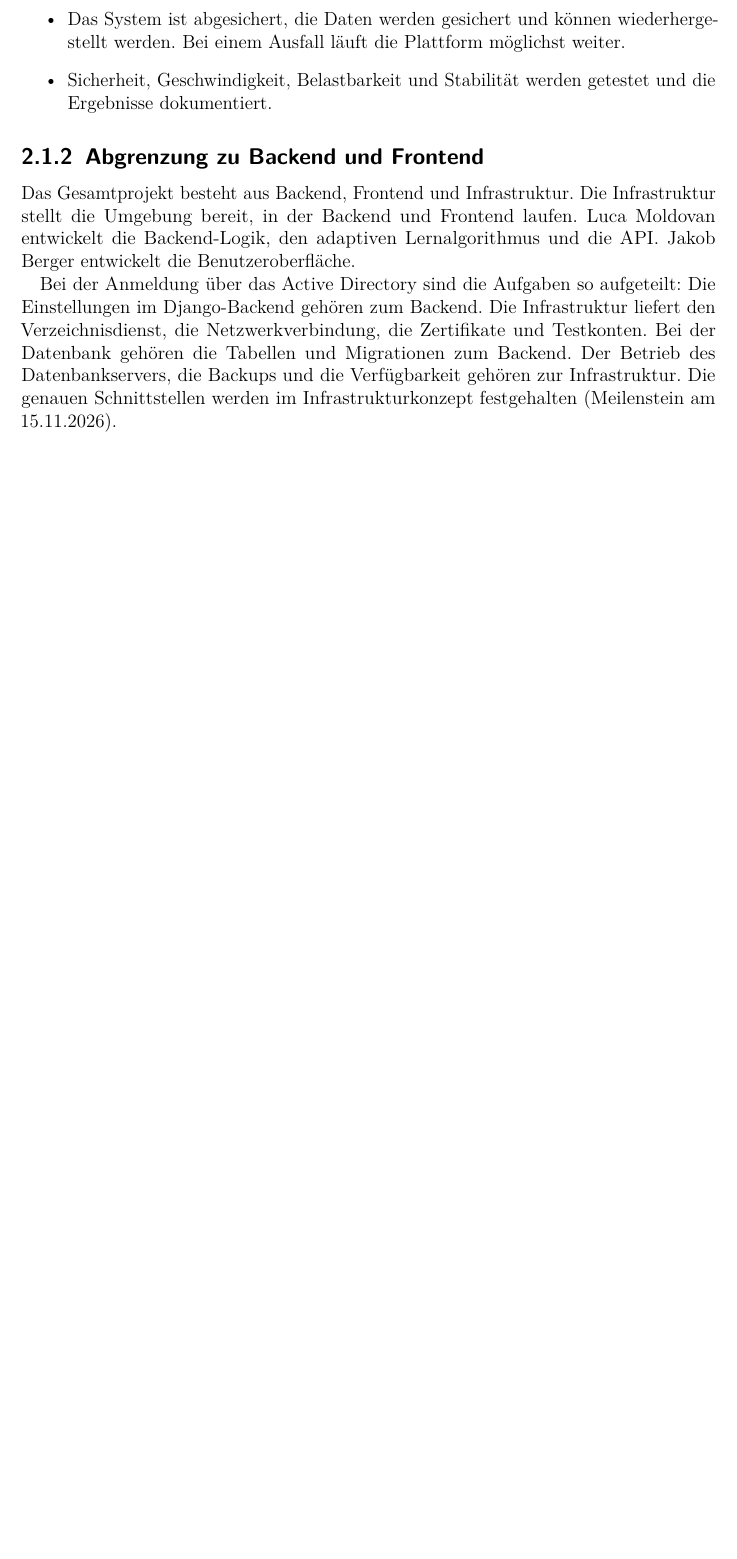
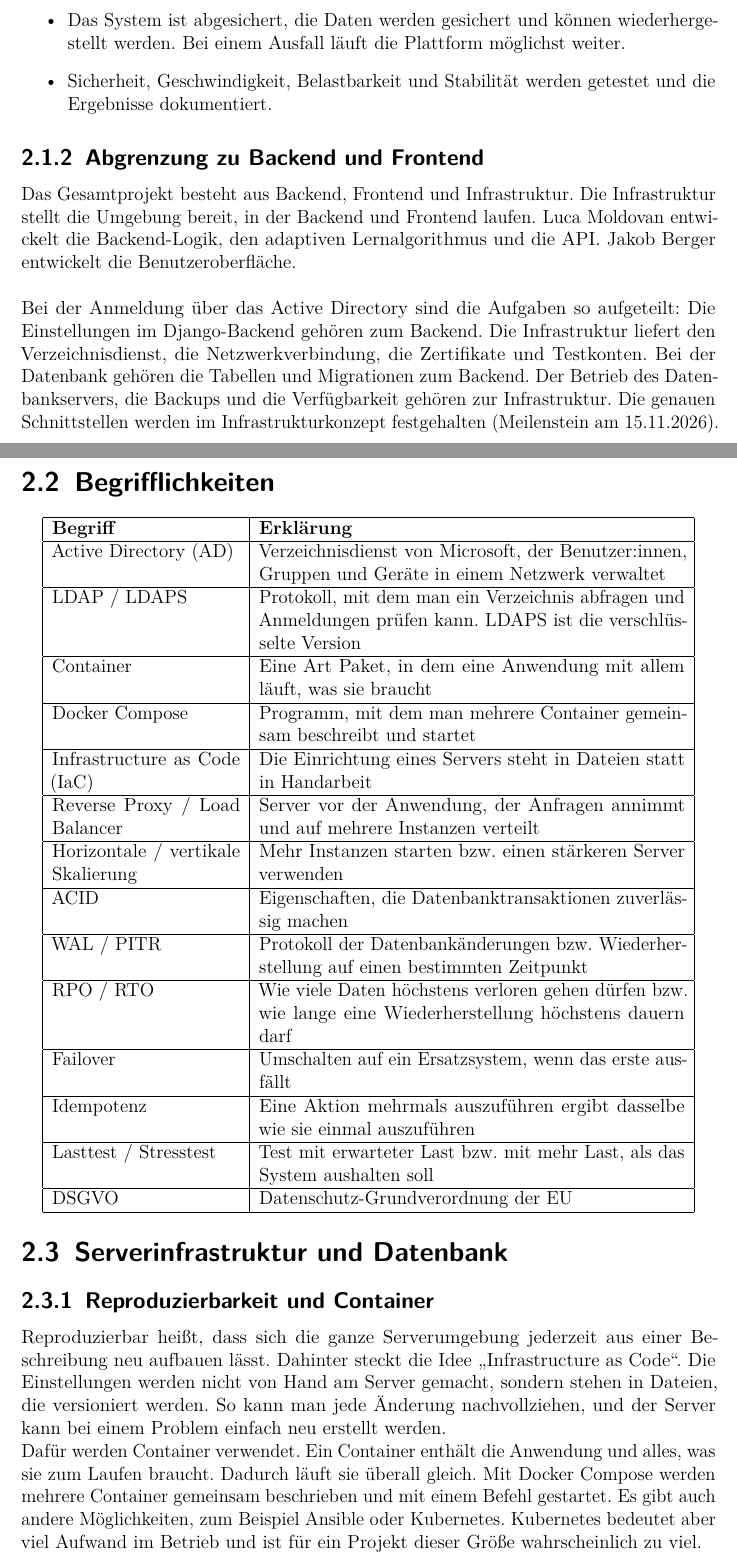
Before and after one commit to 5BHITS-2026-27-DA-LearnIT/Diplomarbeit, a LaTeX document (main.tex, which reads Personen/Kumar/vorfeldanalyse.tex): part of page 7 of 7 before the commit and two parts of pages 8 and 9 of 11 after it, the two joined at a grey line, cut so that both start at the same text, the shorter picture padded with empty space. Compiled offline with pdfLaTeX.

Commit message:
VorfeldAnalyse aktualisiert

```diff
--- a/Personen/Kumar/vorfeldanalyse.tex
+++ b/Personen/Kumar/vorfeldanalyse.tex
@@ -19,6 +19,36 @@ Die Lernplattform wird von Lernenden einer Schule benutzt. Meistens sind nur wen
 
 \subsection{Abgrenzung zu Backend und Frontend}
 
-Das Gesamtprojekt besteht aus Backend, Frontend und Infrastruktur. Die Infrastruktur stellt die Umgebung bereit, in der Backend und Frontend laufen. Luca Moldovan entwickelt die Backend-Logik, den adaptiven Lernalgorithmus und die API. Jakob Berger entwickelt die Benutzeroberfläche.
+Das Gesamtprojekt besteht aus Backend, Frontend und Infrastruktur. Die Infrastruktur stellt die Umgebung bereit, in der Backend und Frontend laufen. \Luca entwickelt die Backend-Logik, den adaptiven Lernalgorithmus und die API. \Jakob entwickelt die Benutzeroberfläche. \\ \\
+Bei der Anmeldung über das Active Directory sind die Aufgaben so aufgeteilt: Die Einstellungen im Django-Backend gehören zum Backend. Die Infrastruktur liefert den Verzeichnisdienst, die Netzwerkverbindung, die Zertifikate und Testkonten. Bei der Datenbank gehören die Tabellen und Migrationen zum Backend. Der Betrieb des Datenbankservers, die Backups und die Verfügbarkeit gehören zur Infrastruktur. Die genauen Schnittstellen werden im Infrastrukturkonzept festgehalten (Meilenstein am 15.11.2026).
 
-Bei der Anmeldung über das Active Directory sind die Aufgaben so aufgeteilt: Die Einstellungen im Django-Backend gehören zum Backend. Die Infrastruktur liefert den Verzeichnisdienst, die Netzwerkverbindung, die Zertifikate und Testkonten. Bei der Datenbank gehören die Tabellen und Migrationen zum Backend. Der Betrieb des Datenbankservers, die Backups und die Verfügbarkeit gehören zur Infrastruktur. Die genauen Schnittstellen werden im Infrastrukturkonzept festgehalten (Meilenstein am 15.11.2026).
+
+\section{Begrifflichkeiten}
+
+\begin{center}
+\begin{tabular}{|p{4.2cm}|p{9.5cm}|}
+\hline
+\textbf{Begriff} & \textbf{Erklärung} \\ \hline
+Active Directory (AD) & Verzeichnisdienst von Microsoft, der Benutzer:innen, Gruppen und Geräte in einem Netzwerk verwaltet \\ \hline
+LDAP / LDAPS & Protokoll, mit dem man ein Verzeichnis abfragen und Anmeldungen prüfen kann. LDAPS ist die verschlüsselte Version \\ \hline
+Container & Eine Art Paket, in dem eine Anwendung mit allem läuft, was sie braucht \\ \hline
+Docker Compose & Programm, mit dem man mehrere Container gemeinsam beschreibt und startet \\ \hline
+Infrastructure as Code (IaC) & Die Einrichtung eines Servers steht in Dateien statt in Handarbeit \\ \hline
+Reverse Proxy / Load Balancer & Server vor der Anwendung, der Anfragen annimmt und auf mehrere Instanzen verteilt \\ \hline
+Horizontale / vertikale Skalierung & Mehr Instanzen starten bzw. einen stärkeren Server verwenden \\ \hline
+ACID & Eigenschaften, die Datenbanktransaktionen zuverlässig machen \\ \hline
+WAL / PITR & Protokoll der Datenbankänderungen bzw. Wiederherstellung auf einen bestimmten Zeitpunkt \\ \hline
+RPO / RTO & Wie viele Daten höchstens verloren gehen dürfen bzw. wie lange eine Wiederherstellung höchstens dauern darf \\ \hline
+Failover & Umschalten auf ein Ersatzsystem, wenn das erste ausfällt \\ \hline
+Idempotenz & Eine Aktion mehrmals auszuführen ergibt dasselbe wie sie einmal auszuführen \\ \hline
+Lasttest / Stresstest & Test mit erwarteter Last bzw. mit mehr Last, als das System aushalten soll \\ \hline
+DSGVO & Datenschutz-Grundverordnung der EU \\ \hline
+\end{tabular}
+\end{center}
+
+\section{Serverinfrastruktur und Datenbank}
+
+\subsection{Reproduzierbarkeit und Container}
+
+Reproduzierbar heißt, dass sich die ganze Serverumgebung jederzeit aus einer Beschreibung neu aufbauen lässt. Dahinter steckt die Idee „Infrastructure as Code“. Die Einstellungen werden nicht von Hand am Server gemacht, sondern stehen in Dateien, die versioniert werden. So kann man jede Änderung nachvollziehen, und der Server kann bei einem Problem einfach neu erstellt werden. \\
+Dafür werden Container verwendet. Ein Container enthält die Anwendung und alles, was sie zum Laufen braucht. Dadurch läuft sie überall gleich. Mit Docker Compose werden mehrere Container gemeinsam beschrieben und mit einem Befehl gestartet. Es gibt auch andere Möglichkeiten, zum Beispiel Ansible oder Kubernetes. Kubernetes bedeutet aber viel Aufwand im Betrieb und ist für ein Projekt dieser Größe wahrscheinlich zu viel.
```
Also changed, not shown: Personen/Gemeinsam/gemeinsam.tex (+1 -1 lines), Bilder/Kumar/Ablauf_der_Authentifizierung_gegen_das_Active_Directory.png (added), Bilder/Kumar/Ablauf_von_Import_und_Export.png (added), Bilder/Kumar/Architekturübersicht.png (added), Personen/Kumar/vorfeldanalyse.tex (22 more changed lines).
